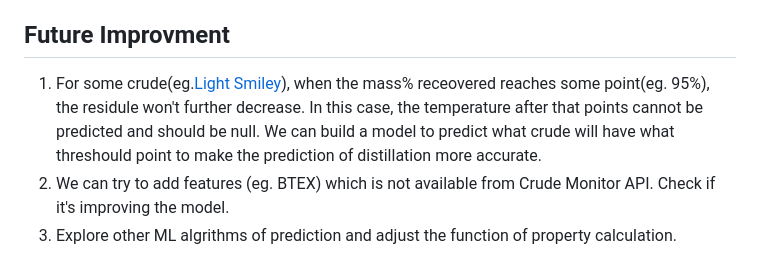
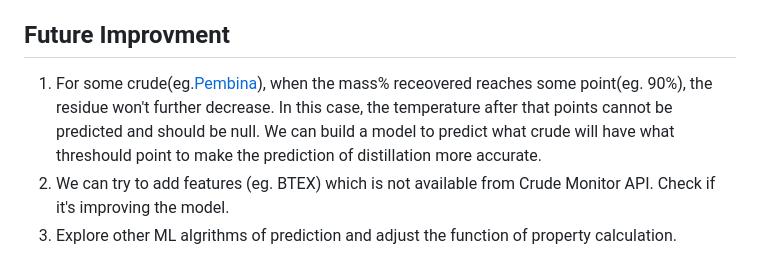
Before and after one commit to fanchen0227/crude-distillation, a Markdown page: README.md, the part around the change. GitHub-like rendering.

Commit message:
update documentation

```diff
--- a/README.md
+++ b/README.md
@@ -120,7 +120,7 @@ python3 tests/integration_testing.py gcp
 Take this chart as an example. The green line is the actual distillation profile while the blue one is predicted. The temperature difference between prediction and actual value is around 10 °C (the model error (MAE) is around 11°C). When the temperature reaches 700°C, based on the prediction, the mass recovered rate should be 96% but the actual mass recovered rate is 95%. So the 1% difference is the recovery loss caused by the model error.  For 1 ton of crude, we may lose 0.01 ton of product recovered from the crude. Assume the product is petrol, whose unit price is 150 cents/liter, the loss of 0.01 tons of gas is 28.3 liters, worth $42.5.
 
 ## Future Improvment
-1. For some crude(eg.[Light Smiley](https://crudemonitor.ca/crudes/crude.php?acr=MSY)), when the mass% receovered reaches some point(eg. 95%), the residule won't further decrease. In this case, the temperature after that points cannot be predicted and should be null. We can build a model to predict what crude will have what threshould point to make the prediction of distillation more accurate.
+1. For some crude(eg.[Pembina](https://crudemonitor.ca/crudes/crude.php?acr=P)), when the mass% receovered reaches some point(eg. 90%), the residue won't further decrease. In this case, the temperature after that points cannot be predicted and should be null. We can build a model to predict what crude will have what threshould point to make the prediction of distillation more accurate.
 2. We can try to add features (eg. BTEX) which is not available from Crude Monitor API. Check if it's improving the model.
 3. Explore other ML algrithms of prediction and adjust the function of property calculation.
 
```
